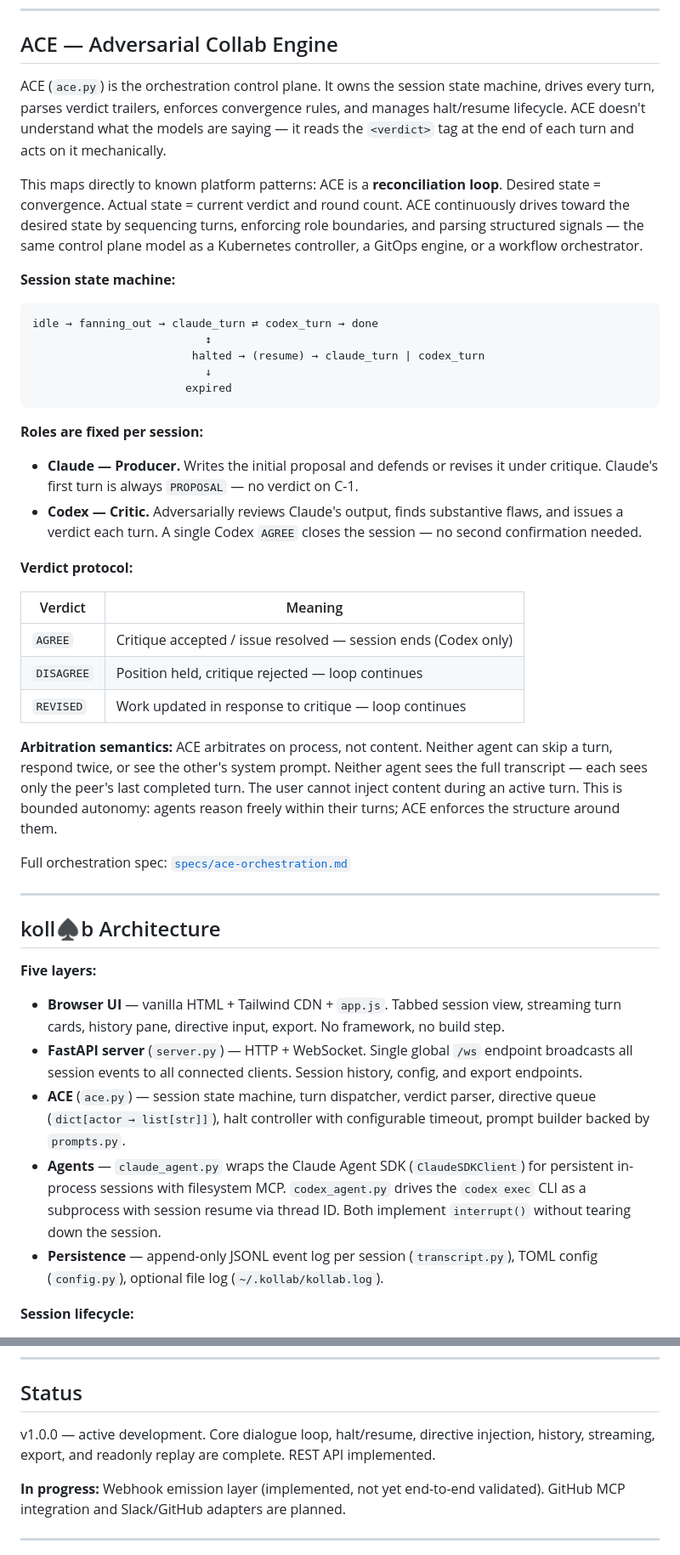
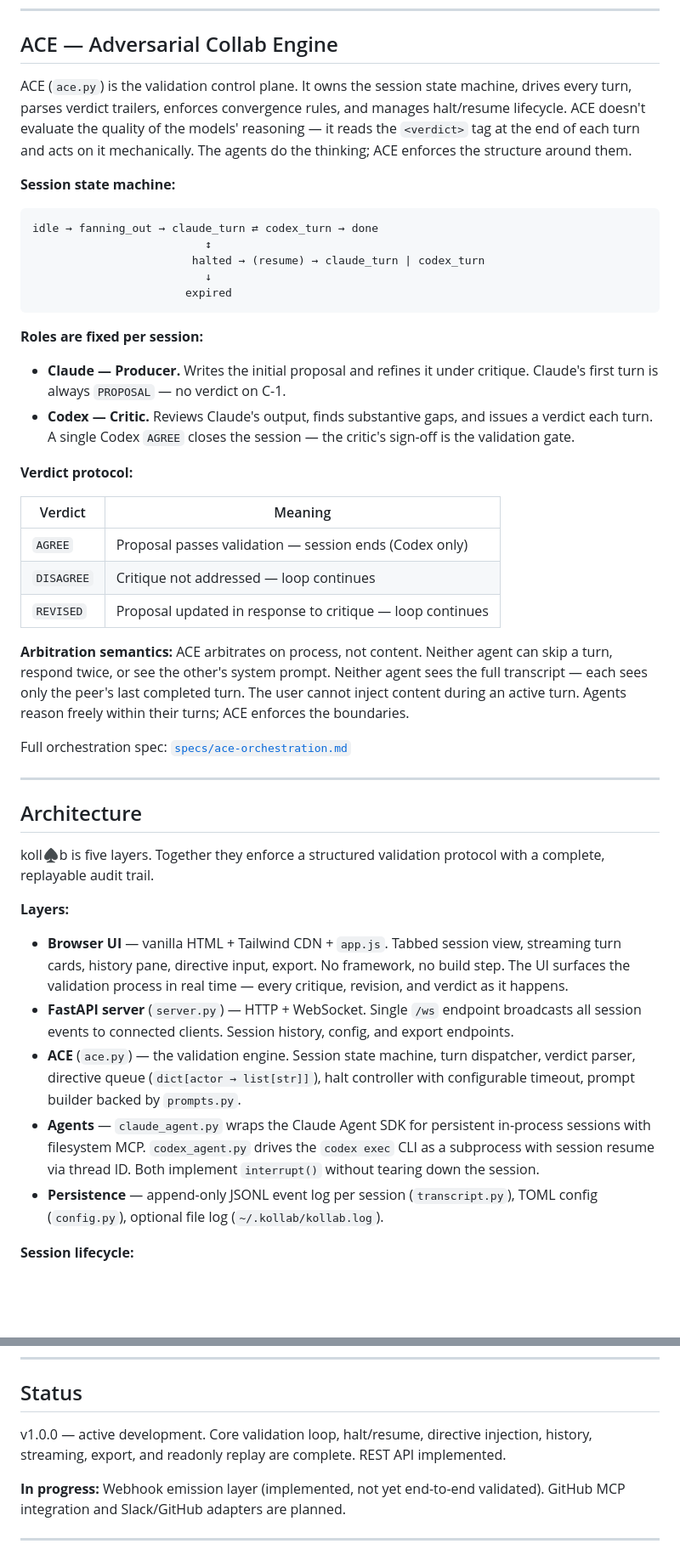
Before and after one commit to klokworkai/kollab, a Markdown page: README.md, 2 parts joined by grey strips. Shown at 85% size. Drawn GitHub-style; blank space fills up the shorter version.

```diff
--- a/README.md
+++ b/README.md
@@ -55,9 +41,7 @@ The framing: **agents can be made observable — koll♠b makes observability th
 
 ## ACE — Adversarial Collab Engine
 
-ACE (`ace.py`) is the orchestration control plane. It owns the session state machine, drives every turn, parses verdict trailers, enforces convergence rules, and manages halt/resume lifecycle. ACE doesn't understand what the models are saying — it reads the `<verdict>` tag at the end of each turn and acts on it mechanically.
-
-This maps directly to known platform patterns: ACE is a **reconciliation loop**. Desired state = convergence. Actual state = current verdict and round count. ACE continuously drives toward the desired state by sequencing turns, enforcing role boundaries, and parsing structured signals — the same control plane model as a Kubernetes controller, a GitOps engine, or a workflow orchestrator.
+ACE (`ace.py`) is the validation control plane. It owns the session state machine, drives every turn, parses verdict trailers, enforces convergence rules, and manages halt/resume lifecycle. ACE doesn't evaluate the quality of the models' reasoning — it reads the `<verdict>` tag at the end of each turn and acts on it mechanically. The agents do the thinking; ACE enforces the structure around them.
 
 **Session state machine:**
 
@@ -71,31 +55,33 @@ idle → fanning_out → claude_turn ⇄ codex_turn → done
 
 **Roles are fixed per session:**
 
-- **Claude — Producer.** Writes the initial proposal and defends or revises it under critique. Claude's first turn is always `PROPOSAL` — no verdict on C-1.
-- **Codex — Critic.** Adversarially reviews Claude's output, finds substantive flaws, and issues a verdict each turn. A single Codex `AGREE` closes the session — no second confirmation needed.
+- **Claude — Producer.** Writes the initial proposal and refines it under critique. Claude's first turn is always `PROPOSAL` — no verdict on C-1.
+- **Codex — Critic.** Reviews Claude's output, finds substantive gaps, and issues a verdict each turn. A single Codex `AGREE` closes the session — the critic's sign-off is the validation gate.
 
 **Verdict protocol:**
 
 | Verdict | Meaning |
 |---|---|
-| `AGREE` | Critique accepted / issue resolved — session ends (Codex only) |
-| `DISAGREE` | Position held, critique rejected — loop continues |
-| `REVISED` | Work updated in response to critique — loop continues |
+| `AGREE` | Proposal passes validation — session ends (Codex only) |
+| `DISAGREE` | Critique not addressed — loop continues |
+| `REVISED` | Proposal updated in response to critique — loop continues |
 
-**Arbitration semantics:** ACE arbitrates on process, not content. Neither agent can skip a turn, respond twice, or see the other's system prompt. Neither agent sees the full transcript — each sees only the peer's last completed turn. The user cannot inject content during an active turn. This is bounded autonomy: agents reason freely within their turns; ACE enforces the structure around them.
+**Arbitration semantics:** ACE arbitrates on process, not content. Neither agent can skip a turn, respond twice, or see the other's system prompt. Neither agent sees the full transcript — each sees only the peer's last completed turn. The user cannot inject content during an active turn. Agents reason freely within their turns; ACE enforces the boundaries.
 
 Full orchestration spec: [`specs/ace-orchestration.md`](specs/ace-orchestration.md)
 
 ---
 
-## koll♠b Architecture
+## Architecture
 
-**Five layers:**
+koll♠b is five layers. Together they enforce a structured validation protocol with a complete, replayable audit trail.
 
-- **Browser UI** — vanilla HTML + Tailwind CDN + `app.js`. Tabbed session view, streaming turn cards, history pane, directive input, export. No framework, no build step.
-- **FastAPI server** (`server.py`) — HTTP + WebSocket. Single global `/ws` endpoint broadcasts all session events to all connected clients. Session history, config, and export endpoints.
-- **ACE** (`ace.py`) — session state machine, turn dispatcher, verdict parser, directive queue (`dict[actor → list[str]]`), halt controller with configurable timeout, prompt builder backed by `prompts.py`.
-- **Agents** — `claude_agent.py` wraps the Claude Agent SDK (`ClaudeSDKClient`) for persistent in-process sessions with filesystem MCP. `codex_agent.py` drives the `codex exec` CLI as a subprocess with session resume via thread ID. Both implement `interrupt()` without tearing down the session.
+**Layers:**
+
+- **Browser UI** — vanilla HTML + Tailwind CDN + `app.js`. Tabbed session view, streaming turn cards, history pane, directive input, export. No framework, no build step. The UI surfaces the validation process in real time — every critique, revision, and verdict as it happens.
+- **FastAPI server** (`server.py`) — HTTP + WebSocket. Single `/ws` endpoint broadcasts all session events to connected clients. Session history, config, and export endpoints.
+- **ACE** (`ace.py`) — the validation engine. Session state machine, turn dispatcher, verdict parser, directive queue (`dict[actor → list[str]]`), halt controller with configurable timeout, prompt builder backed by `prompts.py`.
+- **Agents** — `claude_agent.py` wraps the Claude Agent SDK for persistent in-process sessions with filesystem MCP. `codex_agent.py` drives the `codex exec` CLI as a subprocess with session resume via thread ID. Both implement `interrupt()` without tearing down the session.
 - **Persistence** — append-only JSONL event log per session (`transcript.py`), TOML config (`config.py`), optional file log (`~/.kollab/kollab.log`).
 
 **Session lifecycle:**
@@ -191,7 +177,7 @@ uvicorn kollab.server:app --reload --port 8765
 
 ## Status
 
-v1.0.0 — active development. Core dialogue loop, halt/resume, directive injection, history, streaming, export, and readonly replay are complete. REST API implemented.
+v1.0.0 — active development. Core validation loop, halt/resume, directive injection, history, streaming, export, and readonly replay are complete. REST API implemented.
 
 **In progress:** Webhook emission layer (implemented, not yet end-to-end validated). GitHub MCP integration and Slack/GitHub adapters are planned.
 
```
Also changed, not shown: other parts of README.md (+20 -34 lines).
